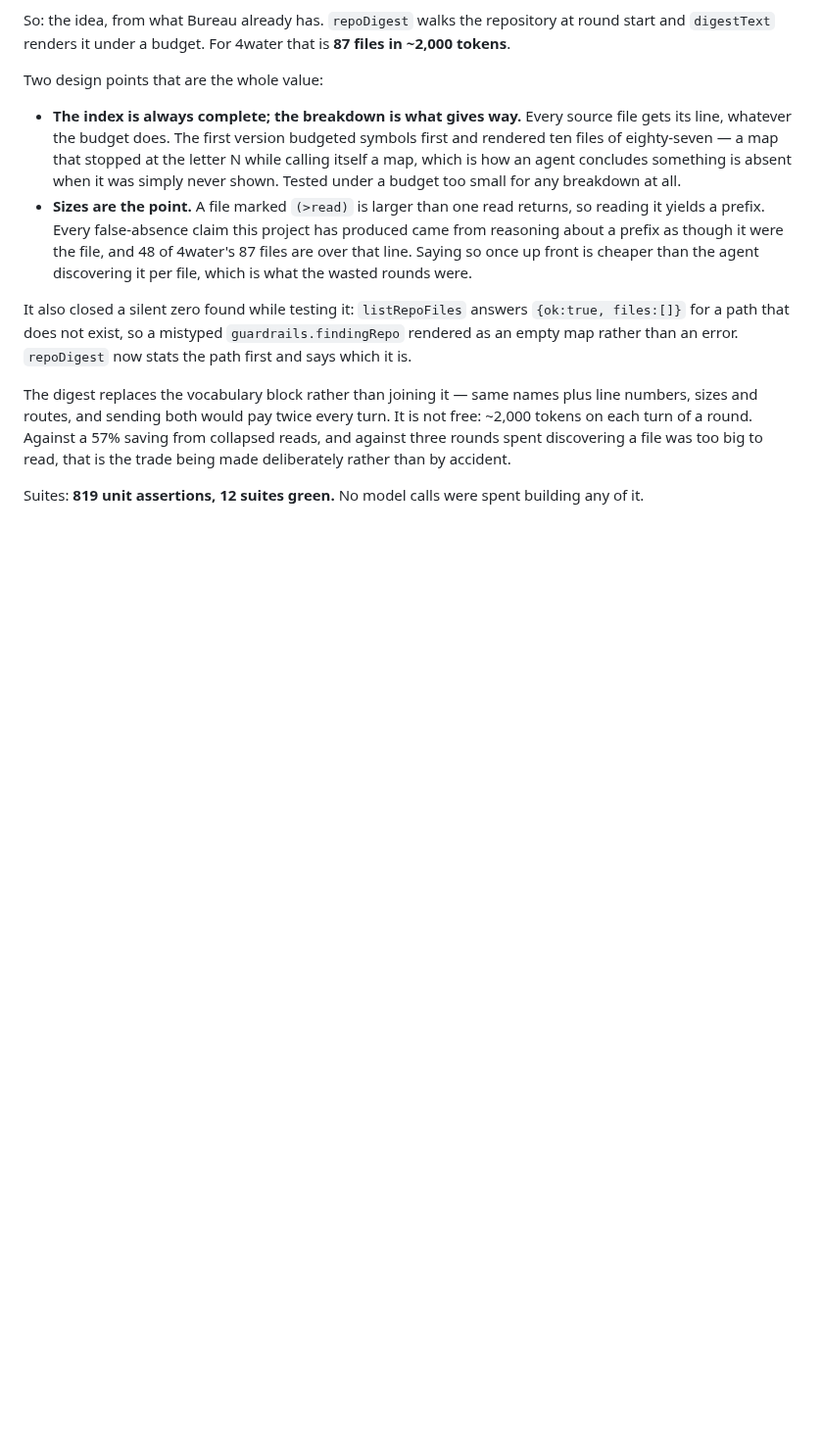
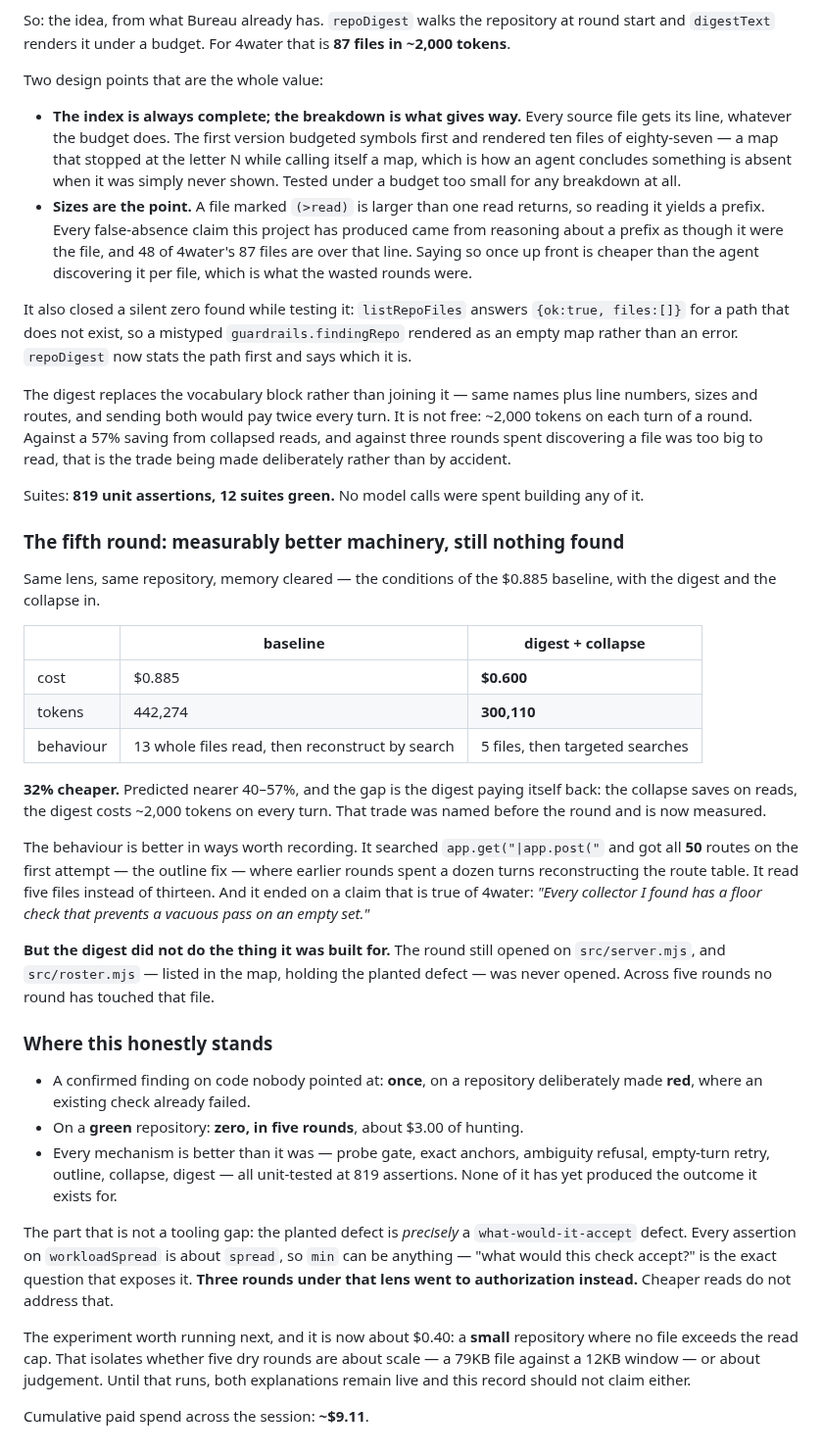
Before and after one commit to joergensentroels/Bureau, a Markdown page: TESTING.md, the part around the change. Shown at 98% size. Rendered like a GitHub page; blank space fills up the shorter version.

Commit message:
Five rounds on a green repository, and what they did not do
The fifth ran the digest and the collapse against the same lens and repository
as the $0.885 baseline: $0.600, 300,110 tokens against 442,274, five files
read instead of thirteen, and all fifty routes found by one search where
earlier rounds spent a dozen turns rebuilding the route table. 32% cheaper --
short of the 40-57% predicted, because the collapse saves on reads while the
digest costs about 2,000 tokens on every turn. That trade was named before the
round and is now measured.

It still opened on src/server.mjs, and src/roster.mjs -- listed in the digest,
holding the planted defect -- was never opened. No round has touched that file.

The scoreboard, recorded plainly: a confirmed finding on code nobody pointed
at, once, on a repository deliberately made RED where an existing check already
failed. On a GREEN repository, zero in five rounds and about $3.00. Every
mechanism is better than it was and all of it is tested; none of it has yet
produced the outcome it exists for.

The part that is not a tooling gap: the planted defect is precisely a
what-would-it-accept defect, since every assertion on workloadSpread is about
spread and min can therefore be anything. Three rounds under that lens went to
authorization instead. Cheaper reads do not address that.

Next experiment named rather than run: a small repository where no file exceeds
the read cap, which separates scale from judgement. Until it runs both
explanations stay live and this record claims neither.

Co-Authored-By: Claude Opus 5 <noreply@anthropic.com>

```diff
--- a/TESTING.md
+++ b/TESTING.md
@@ -1273,3 +1273,45 @@ saving from collapsed reads, and against three rounds spent discovering a file w
 trade being made deliberately rather than by accident.
 
 Suites: **819 unit assertions, 12 suites green.** No model calls were spent building any of it.
+
+### The fifth round: measurably better machinery, still nothing found
+
+Same lens, same repository, memory cleared — the conditions of the $0.885 baseline, with the digest and the
+collapse in.
+
+| | baseline | digest + collapse |
+|---|---|---|
+| cost | $0.885 | **$0.600** |
+| tokens | 442,274 | **300,110** |
+| behaviour | 13 whole files read, then reconstruct by search | 5 files, then targeted searches |
+
+**32% cheaper.** Predicted nearer 40–57%, and the gap is the digest paying itself back: the collapse saves on reads,
+the digest costs ~2,000 tokens on every turn. That trade was named before the round and is now measured.
+
+The behaviour is better in ways worth recording. It searched `app.get("|app.post("` and got all **50** routes on the
+first attempt — the outline fix — where earlier rounds spent a dozen turns reconstructing the route table. It read
+five files instead of thirteen. And it ended on a claim that is true of 4water: *"Every collector I found has a
+floor check that prevents a vacuous pass on an empty set."*
+
+**But the digest did not do the thing it was built for.** The round still opened on `src/server.mjs`, and
+`src/roster.mjs` — listed in the map, holding the planted defect — was never opened. Across five rounds no round has
+touched that file.
+
+### Where this honestly stands
+
+- A confirmed finding on code nobody pointed at: **once**, on a repository deliberately made **red**, where an
+  existing check already failed.
+- On a **green** repository: **zero, in five rounds**, about $3.00 of hunting.
+- Every mechanism is better than it was — probe gate, exact anchors, ambiguity refusal, empty-turn retry, outline,
+  collapse, digest — all unit-tested at 819 assertions. None of it has yet produced the outcome it exists for.
+
+The part that is not a tooling gap: the planted defect is *precisely* a `what-would-it-accept` defect. Every
+assertion on `workloadSpread` is about `spread`, so `min` can be anything — "what would this check accept?" is the
+exact question that exposes it. **Three rounds under that lens went to authorization instead.** Cheaper reads do not
+address that.
+
+The experiment worth running next, and it is now about $0.40: a **small** repository where no file exceeds the read
+cap. That isolates whether five dry rounds are about scale — a 79KB file against a 12KB window — or about judgement.
+Until that runs, both explanations remain live and this record should not claim either.
+
+Cumulative paid spend across the session: **~$9.11**.
```
